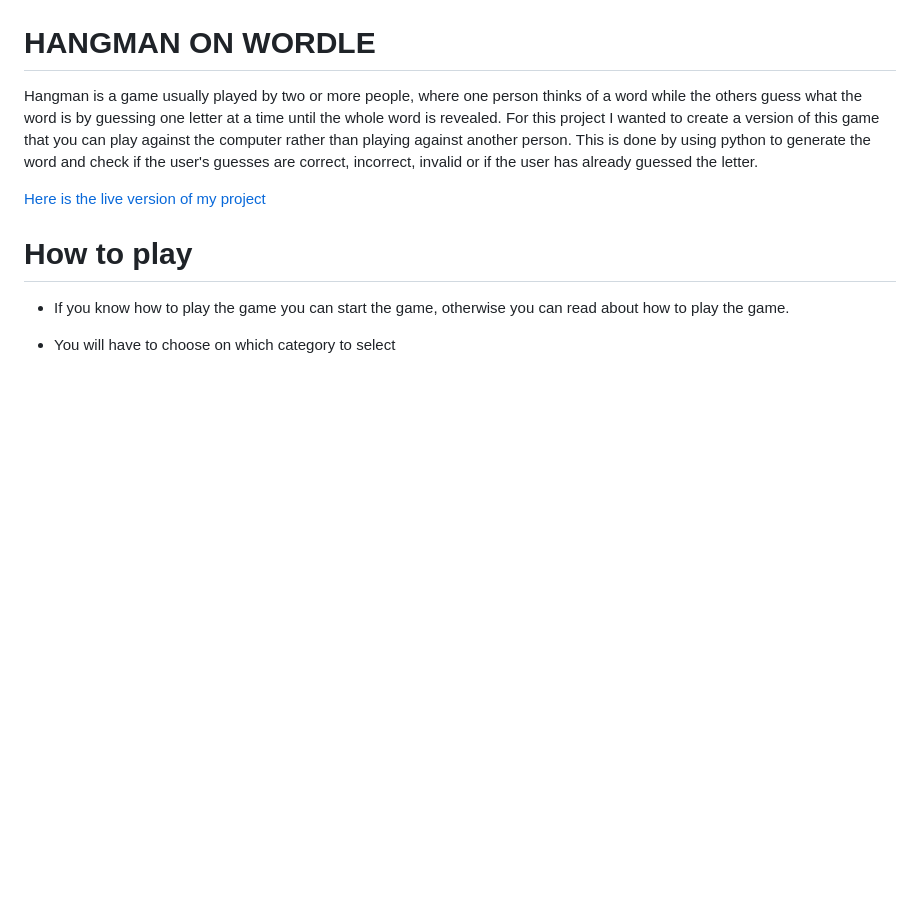
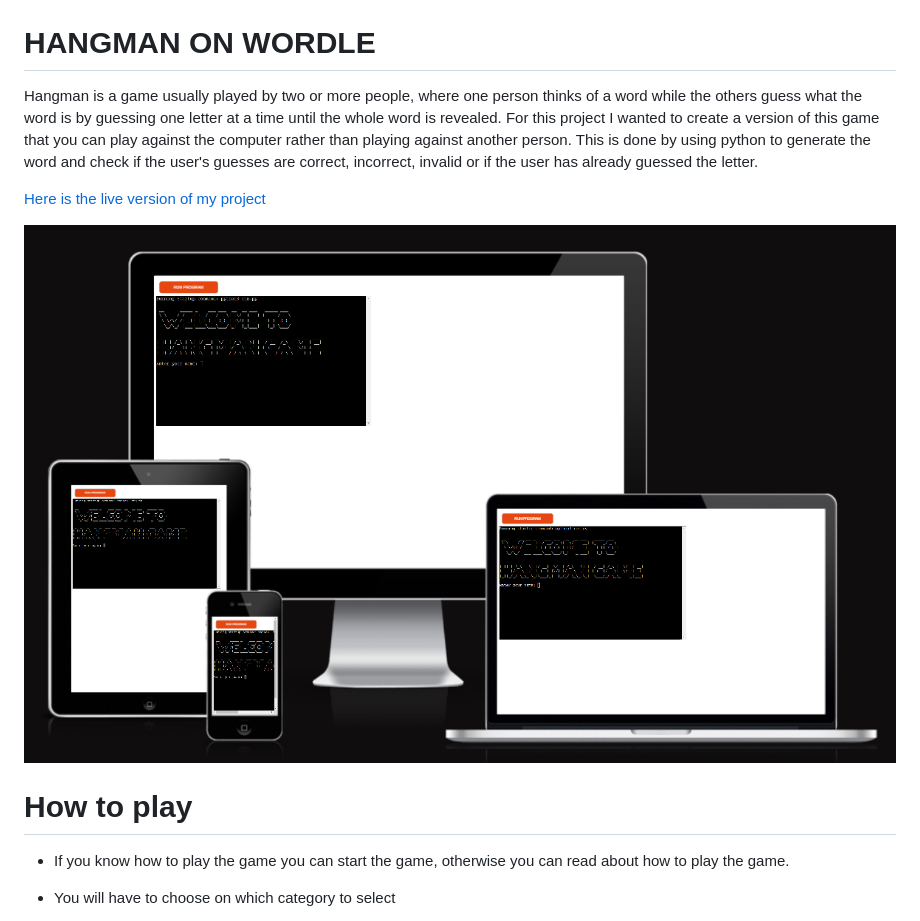
Before and after one commit to vinuc49/Hangman-On-Wordle, a Markdown page: README.md, the part around the change printed below. Rendered like a GitHub page; pictures changed too: assets/images/my-app-image.png (added); blank space fills up the shorter version.

Commit message:
add my app image in the readme file

```diff
--- a/README.md
+++ b/README.md
@@ -5,6 +5,8 @@ For this project I wanted to create a version of this game that you can play aga
 This is done by using python to generate the word and check if the user's guesses are correct, incorrect, invalid or if the user has already guessed the letter.
 
 [Here is the live version of my project](https://hangman-on-wordle.herokuapp.com/)
+
+![my-page](assets/images/my-app-image.png)
 
 # How to play
 
```
Also changed, not shown: other parts of README.md (+1 -1 lines).
